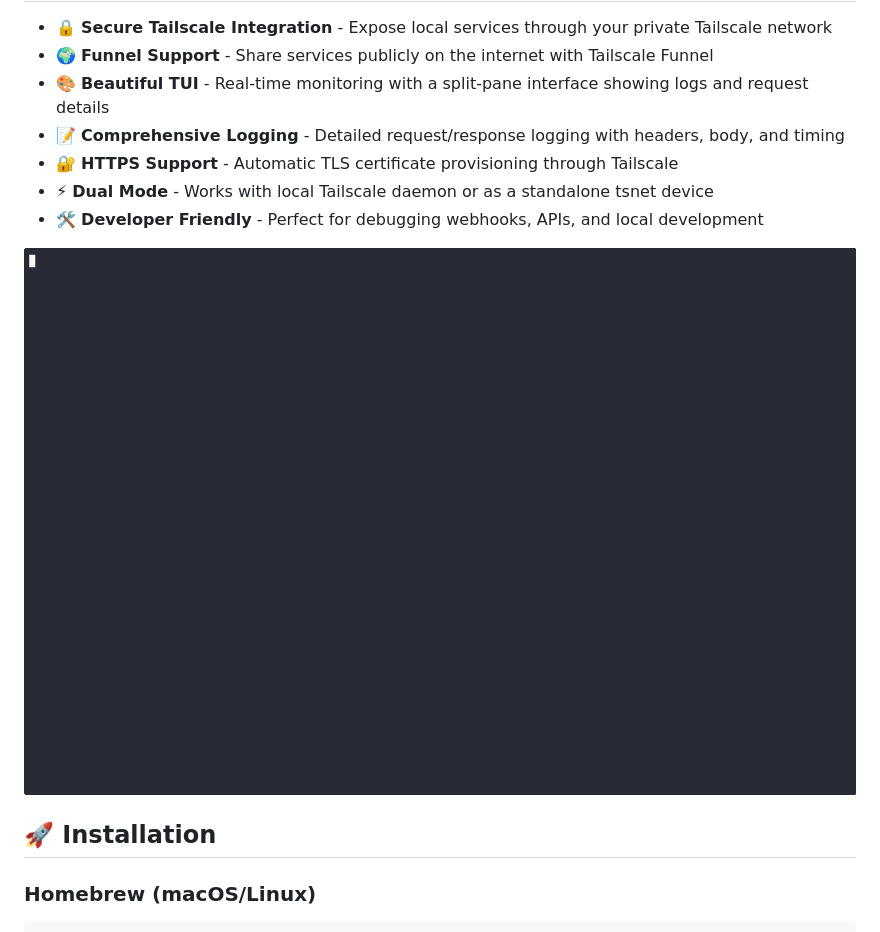
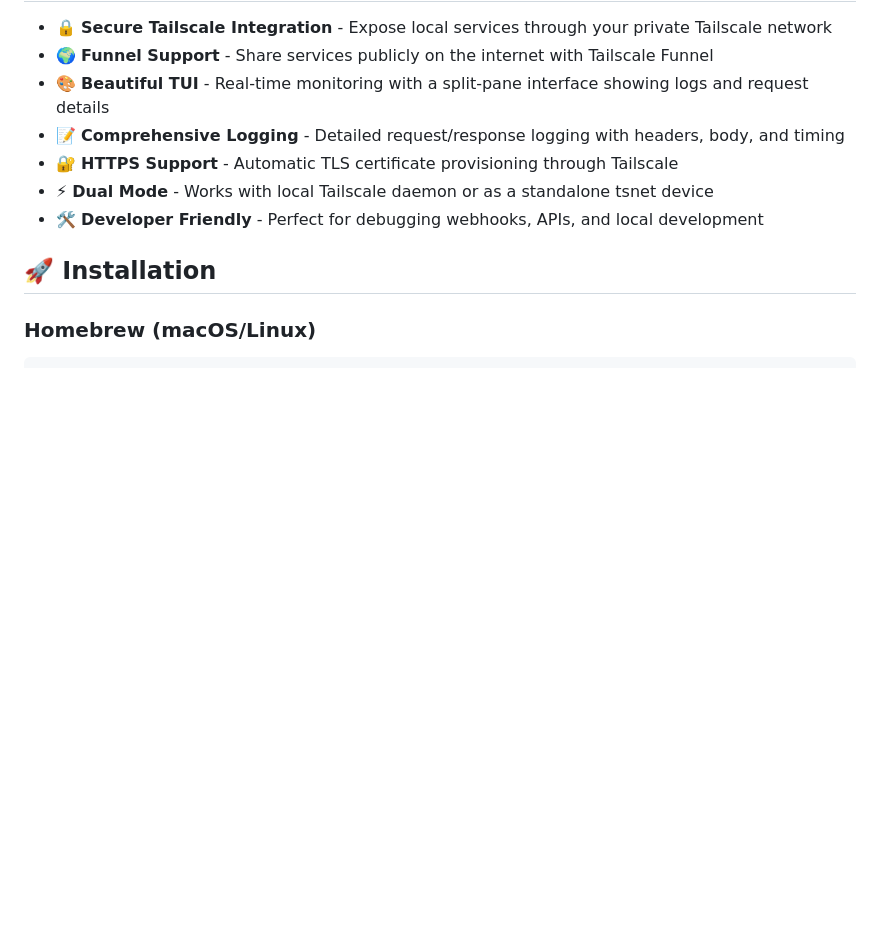
Before and after one commit to jaxxstorm/tgate, a Markdown page: README.md, the part around the change. Rendered like a GitHub page; blank space fills up the shorter version.

Commit message:
remove gif
Signed-off-by: Lee Briggs <lee@leebriggs.co.uk>

```diff
--- a/README.md
+++ b/README.md
@@ -14,7 +14,6 @@ TGate combines the power of Tailscale's secure networking with an elegant termin
 - ⚡ **Dual Mode** - Works with local Tailscale daemon or as a standalone tsnet device
 - 🛠 **Developer Friendly** - Perfect for debugging webhooks, APIs, and local development
 
-![tgate](assets/tgate.gif)
 
 ## 🚀 Installation
 
```
